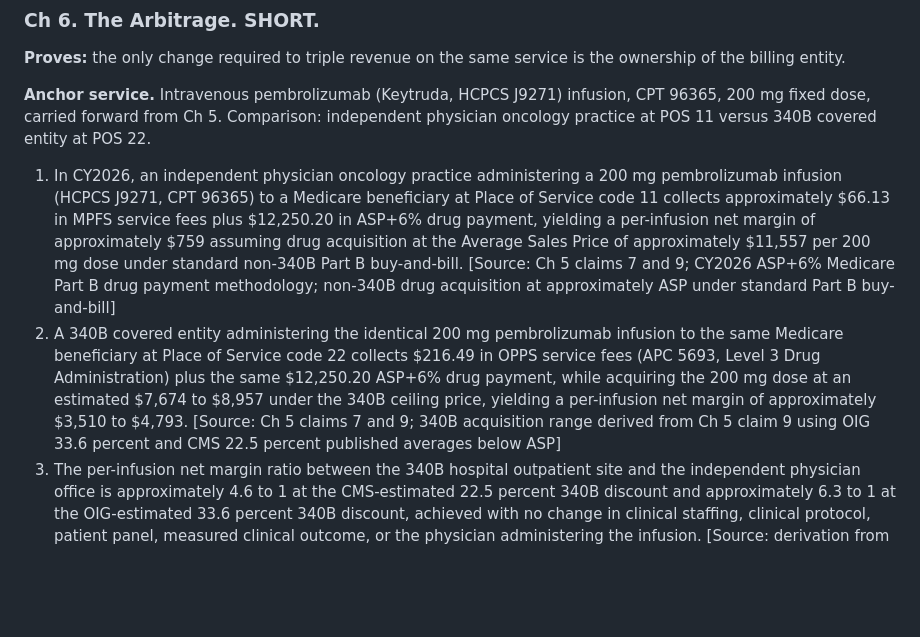
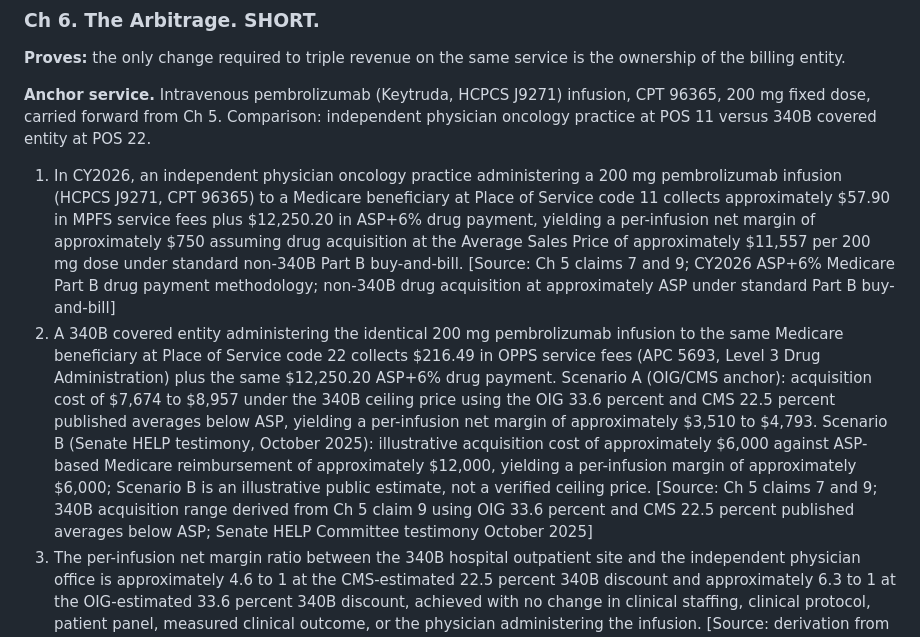
Before and after one commit to HollandHouseHellevoet/TooBigToCare, a Markdown page: facts.md, the part around the change. Drawn GitHub-style; blank space fills up the shorter version.

Commit message:
Sync Ch 6 claims 1 and 2 with updated Ch 5 figures
Update Ch 6 claim 1 MPFS service-fee reference from $66.13 to $57.90
and the per-infusion net margin from ~$759 to ~$750, matching the
CY2025 MPFS rate now in Ch 5 claim 7.

Split Ch 6 claim 2 into Scenario A (OIG/CMS anchor: acquisition
$7,674-$8,957, margin $3,510-$4,793) and Scenario B (Senate HELP
testimony October 2025: acquisition ~$6,000, ASP-based reimbursement
~$12,000, margin ~$6,000), with Scenario B flagged as an illustrative
public estimate rather than a verified ceiling price.

```diff
--- a/facts.md
+++ b/facts.md
@@ -144,8 +144,8 @@ Chapter-by-chapter factual claims required to prove each one-sentence thesis sta
 
 **Anchor service.** Intravenous pembrolizumab (Keytruda, HCPCS J9271) infusion, CPT 96365, 200 mg fixed dose, carried forward from Ch 5. Comparison: independent physician oncology practice at POS 11 versus 340B covered entity at POS 22.
 
-1. In CY2026, an independent physician oncology practice administering a 200 mg pembrolizumab infusion (HCPCS J9271, CPT 96365) to a Medicare beneficiary at Place of Service code 11 collects approximately $66.13 in MPFS service fees plus $12,250.20 in ASP+6% drug payment, yielding a per-infusion net margin of approximately $759 assuming drug acquisition at the Average Sales Price of approximately $11,557 per 200 mg dose under standard non-340B Part B buy-and-bill. [Source: Ch 5 claims 7 and 9; CY2026 ASP+6% Medicare Part B drug payment methodology; non-340B drug acquisition at approximately ASP under standard Part B buy-and-bill]
-2. A 340B covered entity administering the identical 200 mg pembrolizumab infusion to the same Medicare beneficiary at Place of Service code 22 collects $216.49 in OPPS service fees (APC 5693, Level 3 Drug Administration) plus the same $12,250.20 ASP+6% drug payment, while acquiring the 200 mg dose at an estimated $7,674 to $8,957 under the 340B ceiling price, yielding a per-infusion net margin of approximately $3,510 to $4,793. [Source: Ch 5 claims 7 and 9; 340B acquisition range derived from Ch 5 claim 9 using OIG 33.6 percent and CMS 22.5 percent published averages below ASP]
+1. In CY2026, an independent physician oncology practice administering a 200 mg pembrolizumab infusion (HCPCS J9271, CPT 96365) to a Medicare beneficiary at Place of Service code 11 collects approximately $57.90 in MPFS service fees plus $12,250.20 in ASP+6% drug payment, yielding a per-infusion net margin of approximately $750 assuming drug acquisition at the Average Sales Price of approximately $11,557 per 200 mg dose under standard non-340B Part B buy-and-bill. [Source: Ch 5 claims 7 and 9; CY2026 ASP+6% Medicare Part B drug payment methodology; non-340B drug acquisition at approximately ASP under standard Part B buy-and-bill]
+2. A 340B covered entity administering the identical 200 mg pembrolizumab infusion to the same Medicare beneficiary at Place of Service code 22 collects $216.49 in OPPS service fees (APC 5693, Level 3 Drug Administration) plus the same $12,250.20 ASP+6% drug payment. Scenario A (OIG/CMS anchor): acquisition cost of $7,674 to $8,957 under the 340B ceiling price using the OIG 33.6 percent and CMS 22.5 percent published averages below ASP, yielding a per-infusion net margin of approximately $3,510 to $4,793. Scenario B (Senate HELP testimony, October 2025): illustrative acquisition cost of approximately $6,000 against ASP-based Medicare reimbursement of approximately $12,000, yielding a per-infusion margin of approximately $6,000; Scenario B is an illustrative public estimate, not a verified ceiling price. [Source: Ch 5 claims 7 and 9; 340B acquisition range derived from Ch 5 claim 9 using OIG 33.6 percent and CMS 22.5 percent published averages below ASP; Senate HELP Committee testimony October 2025]
 3. The per-infusion net margin ratio between the 340B hospital outpatient site and the independent physician office is approximately 4.6 to 1 at the CMS-estimated 22.5 percent 340B discount and approximately 6.3 to 1 at the OIG-estimated 33.6 percent 340B discount, achieved with no change in clinical staffing, clinical protocol, patient panel, measured clinical outcome, or the physician administering the infusion. [Source: derivation from Ch 6 claims 1 and 2; Ch 5 claim 2 clinical-identity assertion]
 4. The only variable required to convert the independent physician practice's approximately $759 per-infusion net margin into the 340B hospital outpatient department's approximately $3,510 to $4,793 per-infusion net margin is the ownership and CMS enrollment classification of the billing entity, achieved via the chain documented in Ch 5 claims 3 through 6 (acquisition of the practice, CMS-855A enrollment under the hospital's institutional identity, 42 CFR 413.65(d) compliance, Place of Service code 22 eligibility). [Source: synthesis of Ch 5 classification chain and Ch 6 claims 1 through 3]
 
```
